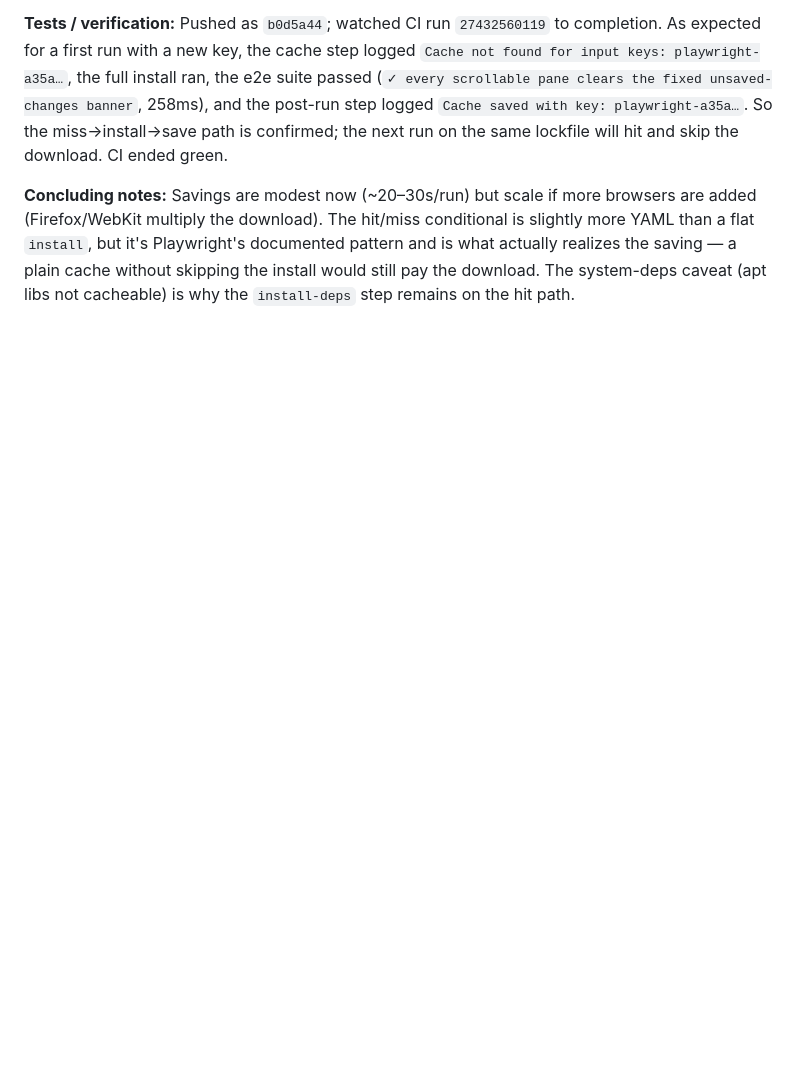
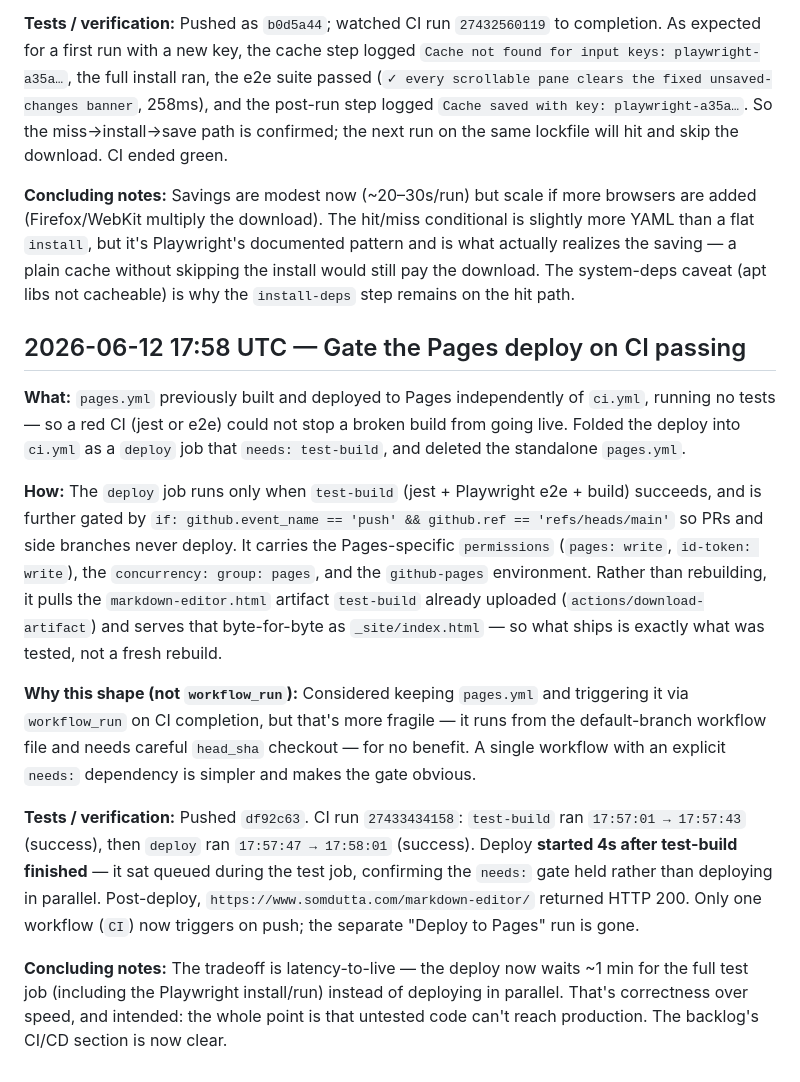
Before and after one commit to supersom/markdown-editor, a Markdown page: DEVLOG.md, the part around the change. GitHub-like rendering; blank space fills up the shorter version.

Commit message:
docs: log gating the Pages deploy on CI
Record the deploy-gating change: why pages.yml was folded into ci.yml with needs: test-build, how it deploys the tested artifact, and the CI-run timing that confirmed the gate held.

Co-Authored-By: Claude Opus 4.8 <noreply@anthropic.com>

```diff
--- a/DEVLOG.md
+++ b/DEVLOG.md
@@ -23,3 +23,15 @@ A chronological record of design decisions and non-obvious insights. *Why*, not
 **Tests / verification:** Pushed as `b0d5a44`; watched CI run `27432560119` to completion. As expected for a first run with a new key, the cache step logged `Cache not found for input keys: playwright-a35a…`, the full install ran, the e2e suite passed (`✓ every scrollable pane clears the fixed unsaved-changes banner`, 258ms), and the post-run step logged `Cache saved with key: playwright-a35a…`. So the miss→install→save path is confirmed; the next run on the same lockfile will hit and skip the download. CI ended green.
 
 **Concluding notes:** Savings are modest now (~20–30s/run) but scale if more browsers are added (Firefox/WebKit multiply the download). The hit/miss conditional is slightly more YAML than a flat `install`, but it's Playwright's documented pattern and is what actually realizes the saving — a plain cache without skipping the install would still pay the download. The system-deps caveat (apt libs not cacheable) is why the `install-deps` step remains on the hit path.
+
+## 2026-06-12 17:58 UTC — Gate the Pages deploy on CI passing
+
+**What:** `pages.yml` previously built and deployed to Pages independently of `ci.yml`, running no tests — so a red CI (jest or e2e) could not stop a broken build from going live. Folded the deploy into `ci.yml` as a `deploy` job that `needs: test-build`, and deleted the standalone `pages.yml`.
+
+**How:** The `deploy` job runs only when `test-build` (jest + Playwright e2e + build) succeeds, and is further gated by `if: github.event_name == 'push' && github.ref == 'refs/heads/main'` so PRs and side branches never deploy. It carries the Pages-specific `permissions` (`pages: write`, `id-token: write`), the `concurrency: group: pages`, and the `github-pages` environment. Rather than rebuilding, it pulls the `markdown-editor.html` artifact `test-build` already uploaded (`actions/download-artifact`) and serves that byte-for-byte as `_site/index.html` — so what ships is exactly what was tested, not a fresh rebuild.
+
+**Why this shape (not `workflow_run`):** Considered keeping `pages.yml` and triggering it via `workflow_run` on CI completion, but that's more fragile — it runs from the default-branch workflow file and needs careful `head_sha` checkout — for no benefit. A single workflow with an explicit `needs:` dependency is simpler and makes the gate obvious.
+
+**Tests / verification:** Pushed `df92c63`. CI run `27433434158`: `test-build` ran `17:57:01 → 17:57:43` (success), then `deploy` ran `17:57:47 → 17:58:01` (success). Deploy **started 4s after test-build finished** — it sat queued during the test job, confirming the `needs:` gate held rather than deploying in parallel. Post-deploy, `https://www.somdutta.com/markdown-editor/` returned HTTP 200. Only one workflow (`CI`) now triggers on push; the separate "Deploy to Pages" run is gone.
+
+**Concluding notes:** The tradeoff is latency-to-live — the deploy now waits ~1 min for the full test job (including the Playwright install/run) instead of deploying in parallel. That's correctness over speed, and intended: the whole point is that untested code can't reach production. The backlog's CI/CD section is now clear.
```
